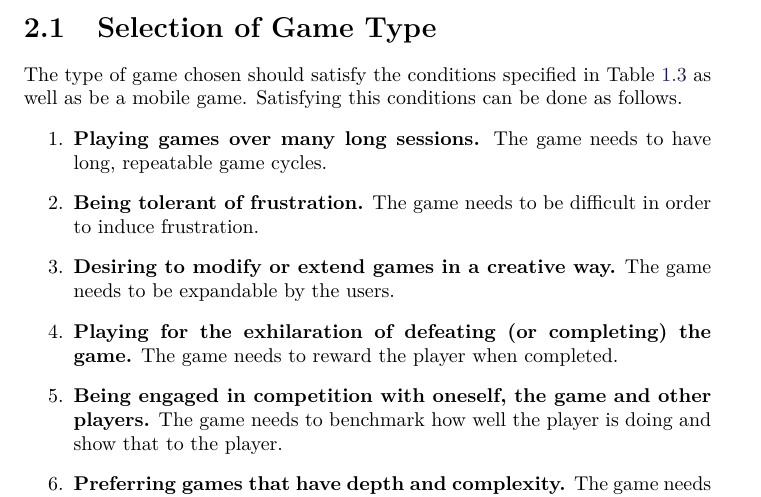
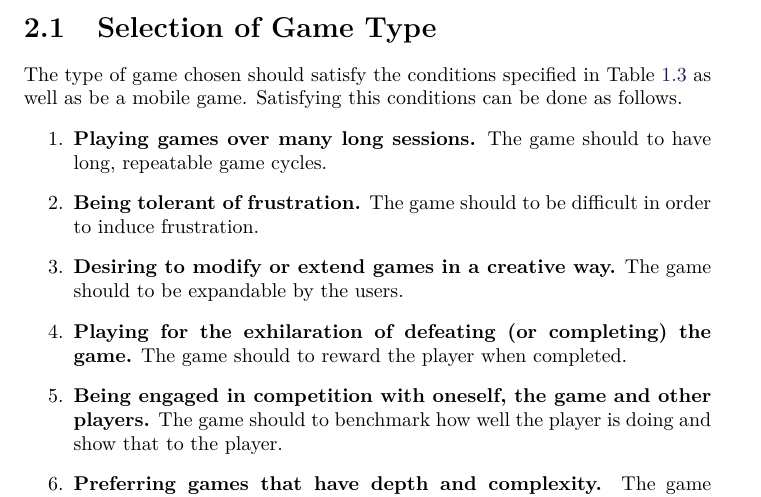
Before and after one commit to Bendername/sp802f15Report, a LaTeX thesis (Main.tex, which reads sections/gamedesign/selectionofgametype.tex): part of page 21 of 61, cut so that both start at the same text. Compiled offline with pdfLaTeX.

Commit message:
Changes the word needs to should in the Selection of Game Type section.

```diff
--- a/sections/gamedesign/selectionofgametype.tex
+++ b/sections/gamedesign/selectionofgametype.tex
@@ -1,13 +1,13 @@
 The type of game chosen should satisfy the conditions specified in Table \ref{tab:relevantFactors} as well as be a mobile game.
 Satisfying this conditions can be done as follows.
 \begin{enumerate}\label{gamedesign:selectionofgametype:importantstuff}
-\item \textbf{Playing games over many long sessions.} The game needs to have long, repeatable game cycles.
-\item \textbf{Being tolerant of frustration.} The game needs to be difficult in order to induce frustration.
-\item \textbf{Desiring to modify or extend games in a creative way.} The game needs to be expandable by the users.
-\item \textbf{Playing for the exhilaration of defeating (or completing) the game.} The game needs to reward the player when completed.
-\item \textbf{Being engaged in competition with oneself, the game and other players.} The game needs to benchmark how well the player is doing and show that to the player.
-\item \textbf{Preferring games that have depth and complexity.} The game needs to have advanced gameplay and complex strategical aspects.
-\item \textbf{Preferring violent/action games.} The game needs to be violent.
+\item \textbf{Playing games over many long sessions.} The game should to have long, repeatable game cycles.
+\item \textbf{Being tolerant of frustration.} The game should to be difficult in order to induce frustration.
+\item \textbf{Desiring to modify or extend games in a creative way.} The game should to be expandable by the users.
+\item \textbf{Playing for the exhilaration of defeating (or completing) the game.} The game should to reward the player when completed.
+\item \textbf{Being engaged in competition with oneself, the game and other players.} The game should to benchmark how well the player is doing and show that to the player.
+\item \textbf{Preferring games that have depth and complexity.} The game should to have advanced gameplay and complex strategical aspects.
+\item \textbf{Preferring violent/action games.} The game should to be violent.
 \end{enumerate}
 
 \subsection{Advanced Gameplay \& Complex Strategical Aspects}
```
